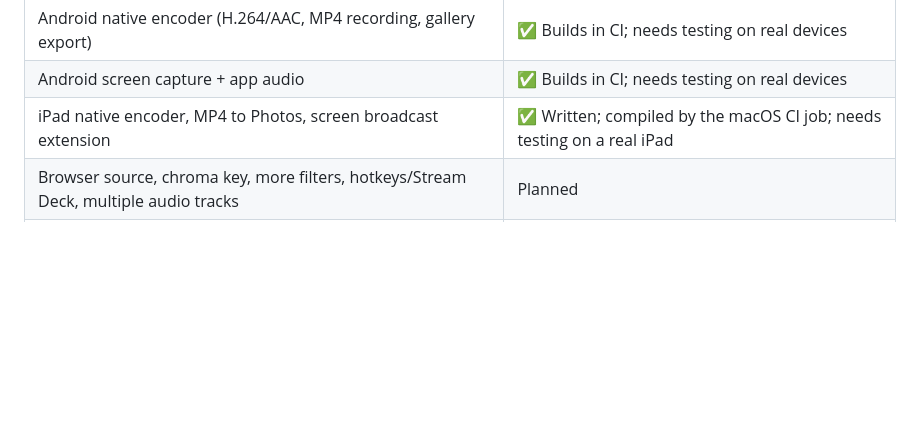
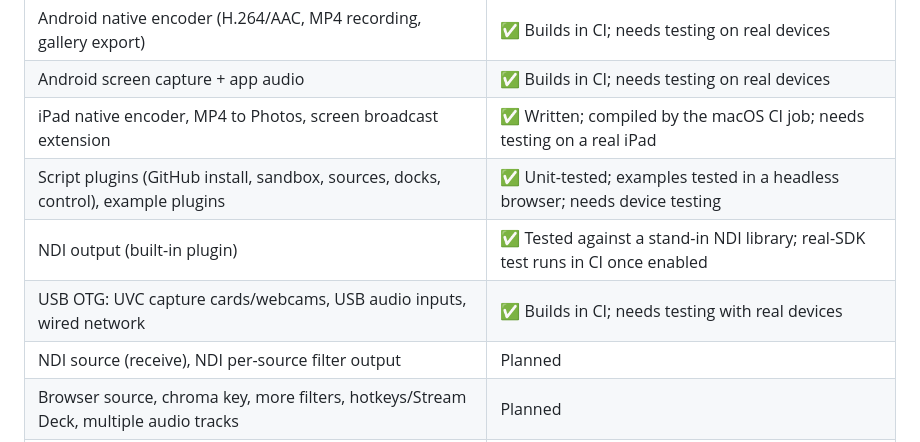
Before and after one commit to abahvictor360-sketch/Obs, a Markdown page: README.md, the part around one of its changes. GitHub-like rendering; blank space fills up the shorter version.

```diff
--- a/README.md
+++ b/README.md
@@ -160,6 +202,10 @@ flutter test
 | Android native encoder (H.264/AAC, MP4 recording, gallery export) | ✅ Builds in CI; needs testing on real devices |
 | Android screen capture + app audio | ✅ Builds in CI; needs testing on real devices |
 | iPad native encoder, MP4 to Photos, screen broadcast extension | ✅ Written; compiled by the macOS CI job; needs testing on a real iPad |
+| Script plugins (GitHub install, sandbox, sources, docks, control), example plugins | ✅ Unit-tested; examples tested in a headless browser; needs device testing |
+| NDI output (built-in plugin) | ✅ Tested against a stand-in NDI library; real-SDK test runs in CI once enabled |
+| USB OTG: UVC capture cards/webcams, USB audio inputs, wired network | ✅ Builds in CI; needs testing with real devices |
+| NDI source (receive), NDI per-source filter output | Planned |
 | Browser source, chroma key, more filters, hotkeys/Stream Deck, multiple audio tracks | Planned |
 | Zero-copy GPU frame path (avoid reading RGBA back to the CPU) | Planned. Current path suits 720p30 on recent tablets |
 
```
Also changed, not shown: other parts of README.md (+42 -0 lines).
